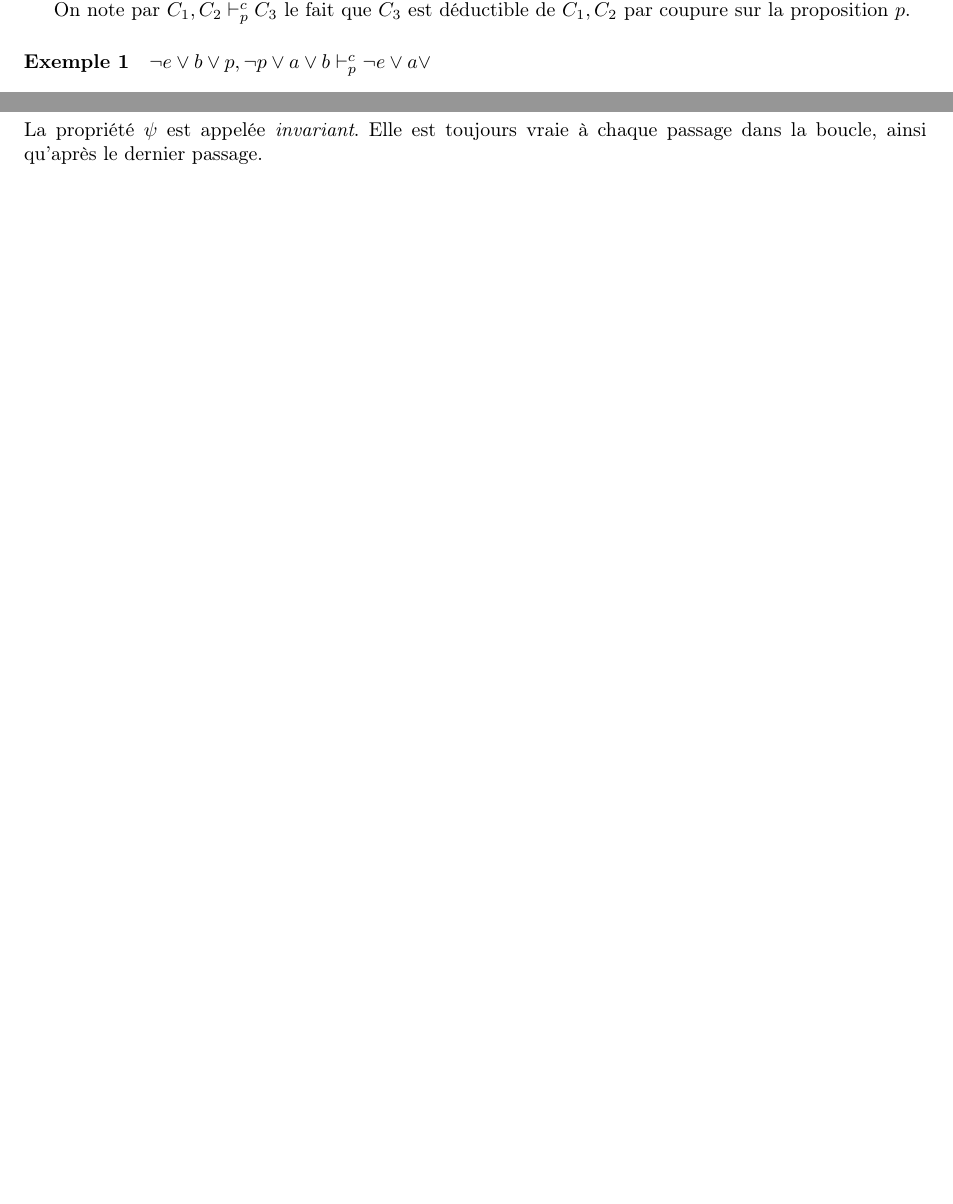
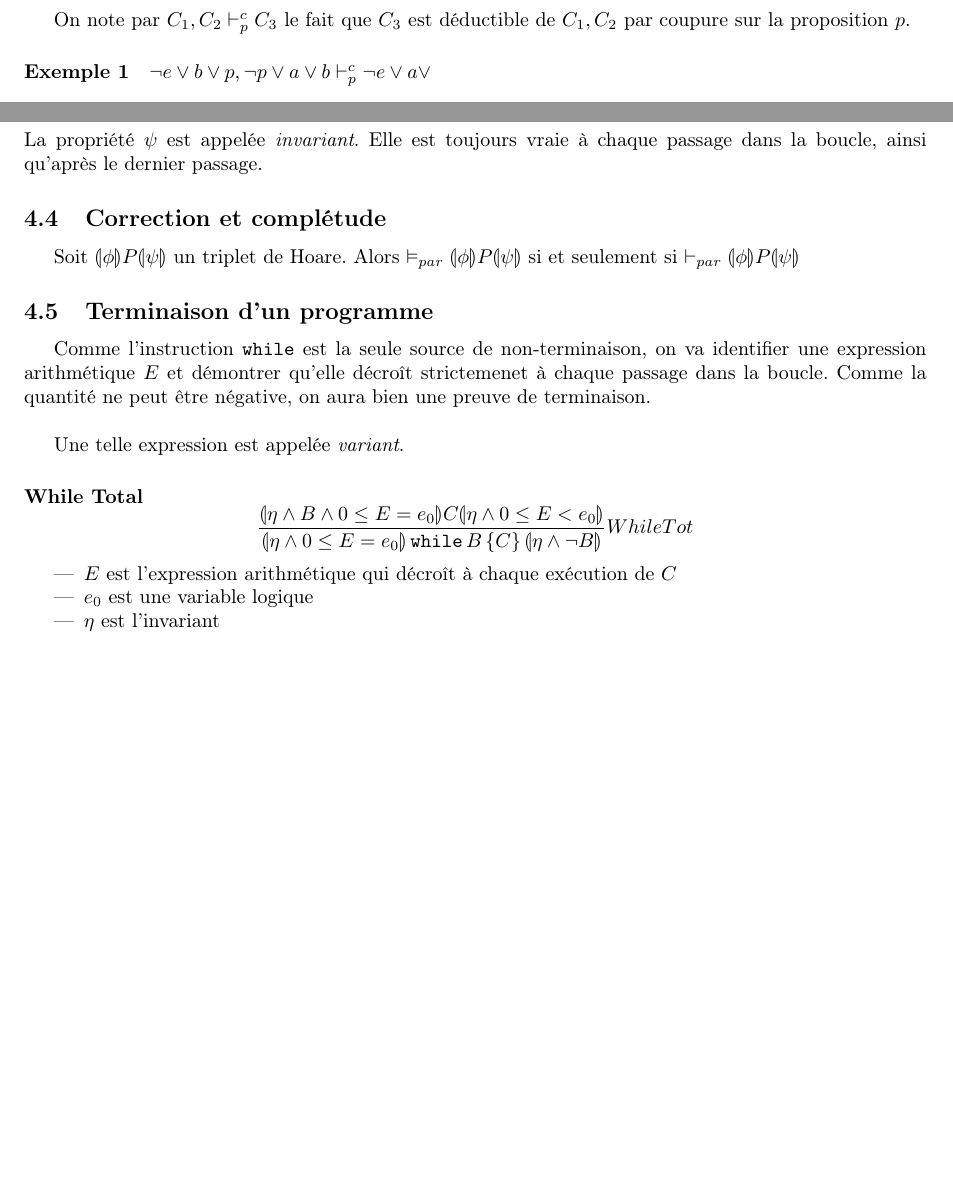
Before and after one commit to fhennecker/infofond-synthese, a LaTeX document (main.tex): two parts of pages 2 and 8 of 8, joined at a grey line, cut at the place of the change, the shorter picture padded with empty space. Compiled offline with pdfLaTeX.

Commit message:
[add] whileTot

```diff
--- a/main.tex
+++ b/main.tex
@@ -424,4 +424,36 @@
   La propriété $\psi$ est appelée \textit{invariant}. Elle est toujours vraie à chaque
   passage dans la boucle, ainsi qu'après le dernier passage.
 
+  \subsection{Correction et complétude}
+  Soit $\llparenthesis\phi\rrparenthesis P \llparenthesis\psi\rrparenthesis$ un triplet
+  de Hoare. Alors $\vDash_{par} \llparenthesis\phi\rrparenthesis P \llparenthesis\psi\rrparenthesis$
+  si et seulement si $\vdash_{par} \llparenthesis\phi\rrparenthesis P \llparenthesis\psi\rrparenthesis$
+
+  \subsection{Terminaison d'un programme}
+  Comme l'instruction \texttt{while} est la seule source de non-terminaison,
+  on va identifier une expression arithmétique $E$ et démontrer qu'elle
+  décroît strictemenet à chaque passage dans la boucle. Comme la quantité ne peut
+  être négative, on aura bien une preuve de terminaison. \\
+
+  Une telle expression est appelée \textit{variant}.
+
+  \paragraph{While Total}
+  $$
+    \frac{
+      \llparenthesis\eta\land B \land 0 \leq E = e_0 \rrparenthesis
+      C
+      \llparenthesis\eta\land 0 \leq E < e_0 \rrparenthesis
+    }
+    {
+      \llparenthesis\eta\land 0 \leq E = e_0 \rrparenthesis\,
+      \texttt{while}\, B\, \{C\}\,
+      \llparenthesis\eta\land\lnot B\rrparenthesis
+    } WhileTot
+  $$
+  \begin{itemize}
+    \item $E$ est l'expression arithmétique qui décroît à chaque exécution de $C$
+    \item $e_0$ est une variable logique
+    \item $\eta$ est l'invariant
+  \end{itemize}
+
 \end{document}
```
